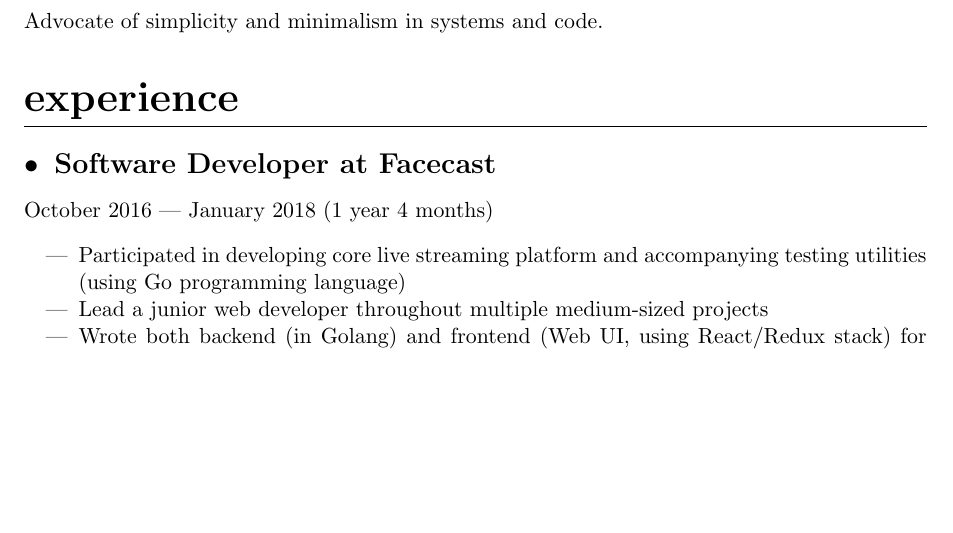
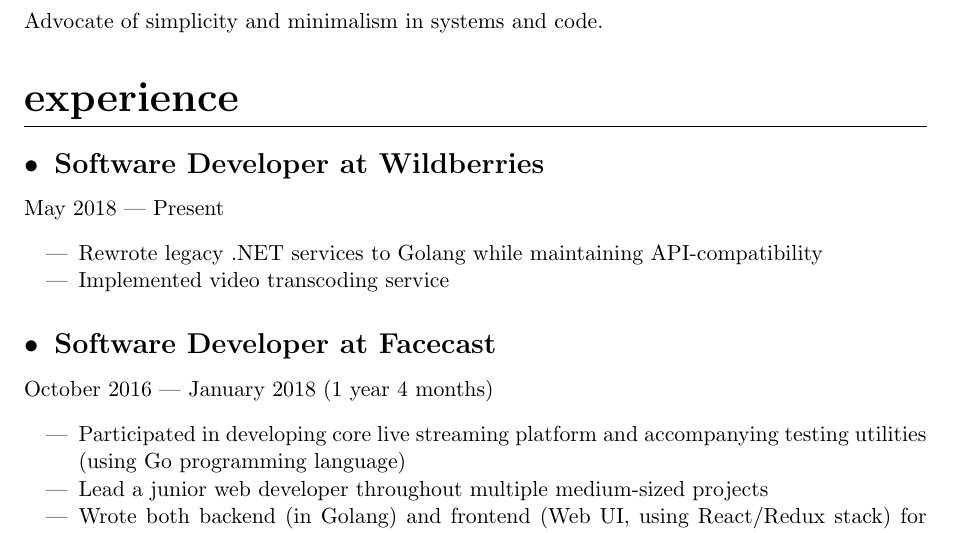
Before and after one commit to NicholasAsimov/resume, a LaTeX CV (resume.tex): part of page 1 of 2, cut so that both start at the same text, the shorter picture padded with empty space. Compiled offline with pdfLaTeX.

Commit message:
Add experience at Wildberries

```diff
--- a/resume.tex
+++ b/resume.tex
@@ -65,6 +65,16 @@
 
 \section{Experience}
 
+\subsection{Software Developer at Wildberries}
+May 2018 --- Present
+\begin{itemize}[noitemsep]
+    % Replace bullet lists with dash lists
+    \renewcommand{\labelitemi}{---}
+
+    \item Rewrote legacy .NET services to Golang while maintaining API-compatibility
+    \item Implemented video transcoding service
+\end{itemize}
+
 \subsection{Software Developer at Facecast}
 October 2016 --- January 2018 (1 year 4 months)
 \begin{itemize}[noitemsep]
```
